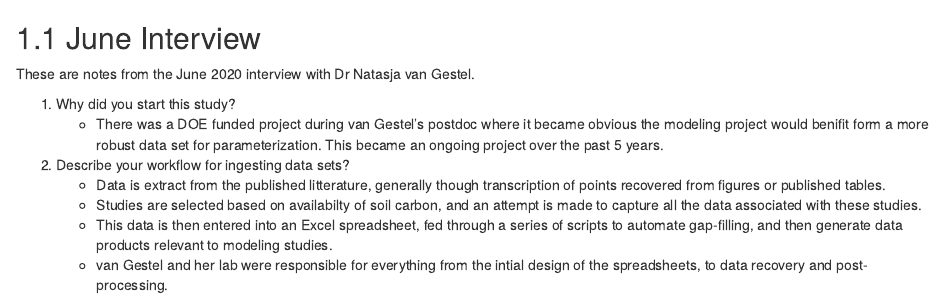
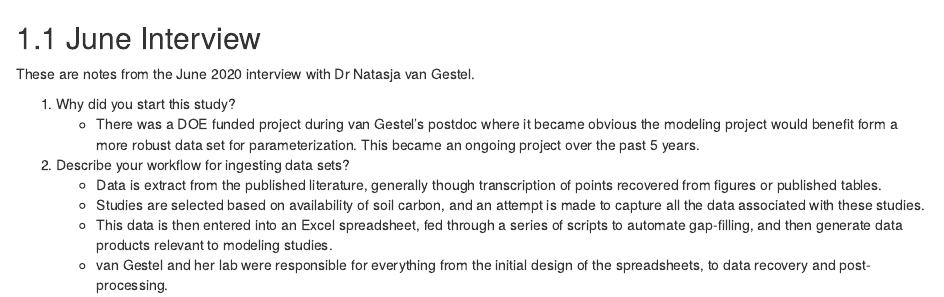
Before and after one commit to ESIPFed/soil_data_model_survey, an R Markdown document (22-dataProduct-vanGestel.Rmd): the page in a window 1100 px wide, from 60 px down. Rendered offline with R 4.5, knitr and Pandoc, with nearby package versions; drawn as R Markdown's standard HTML page in place of the format the file asks for; some code elsewhere in the file could not run offline.

Commit message:
Update 22-dataProduct-vanGestel.Rmd
Spellcheck

```diff
--- a/22-dataProduct-vanGestel.Rmd
+++ b/22-dataProduct-vanGestel.Rmd
@@ -15,12 +15,12 @@ controlVocab <- dataDescription.ls$control_vocabulary %>%
 These are notes from the June 2020 interview with Dr Natasja van Gestel.
 
 1) Why did you start this study?
-    - There was a DOE funded project during van Gestel's postdoc where it became obvious the modeling project would benifit form a more robust data set for parameterization. This became an ongoing project over the past 5 years.
+    - There was a DOE funded project during van Gestel's postdoc where it became obvious the modeling project would benefit form a more robust data set for parameterization. This became an ongoing project over the past 5 years.
 2) Describe your workflow for ingesting data sets?
-    - Data is extract from the published litterature, generally though transcription of points recovered from figures or published tables.
-    - Studies are selected based on availabilty of soil carbon, and an attempt is made to capture all the data associated with these studies.
+    - Data is extract from the published literature, generally though transcription of points recovered from figures or published tables.
+    - Studies are selected based on availability of soil carbon, and an attempt is made to capture all the data associated with these studies.
     - This data is then entered into an Excel spreadsheet, fed through a series of scripts to automate gap-filling, and then generate data products relevant to modeling studies.
-    - van Gestel and her lab were responsible for everything from the intial design of the spreadsheets, to data recovery and post-processing.
+    - van Gestel and her lab were responsible for everything from the initial design of the spreadsheets, to data recovery and post-processing.
     - There are currently over 100 studies in the database.
 3) What decisions did you make to arrive at this workflow?
     - In general the design of the spreadsheet has not changed significantly over the years. To design the spreadsheet van Gestel tried to think mechanistically about the processes that control carbon cycling in soils and create an exhaustive list of variables to capture from the literature. This exhaustive template was then pruned to create more restricted data products as needed.
```
